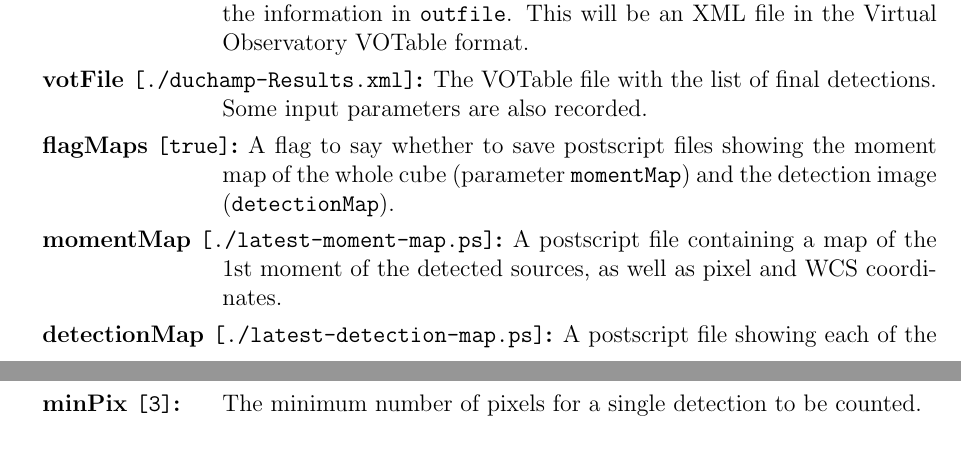
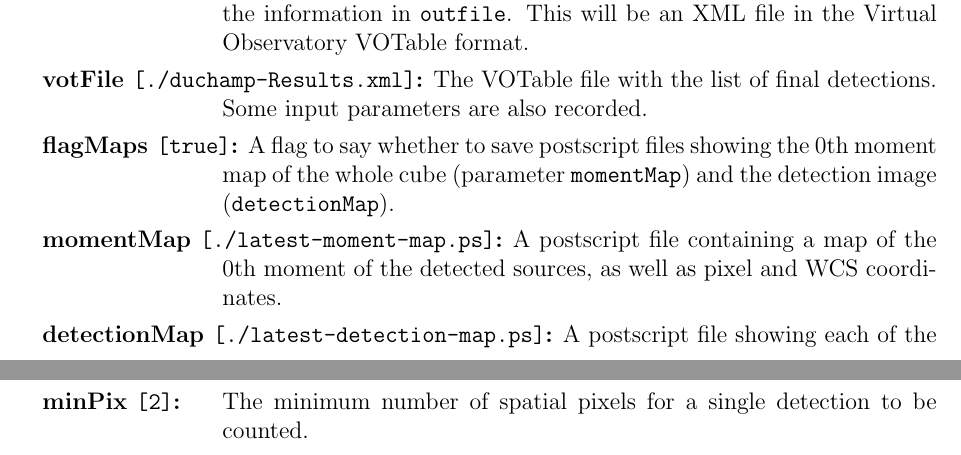
Before and after one commit to MrHamdulay/duchamp, a LaTeX document (docs/Guide.tex): two parts of pages 15 and 16 of 22 before the commit and two parts of pages 15 and 17 of 22 after it, joined at a grey line, cut so that both start at the same text. Compiled offline with pdfLaTeX.

Commit message:
Typo fix -- changed references of "1st moment" to "0th moment"
git-svn-id: http://svn.atnf.csiro.au/duchamp/trunk@17 450e7745-72da-457f-8a74-b07dc0cda934

```diff
--- a/docs/Guide.tex
+++ b/docs/Guide.tex
@@ -559,7 +559,7 @@ example detection can be seen below in Fig.~\ref{fig-spect}.
 \includegraphics[width=\textwidth]{example_moment_map}
 \end{center}
 \caption{An example of the moment map created by Duchamp. The full
-  extent of the cube is covered, and the 1st moment of each object is
+  extent of the cube is covered, and the 0th moment of each object is
   shown (integrated separately over all the detected channels).}
 \label{fig-moment}
 \end{figure}
@@ -819,10 +819,10 @@ not matter, they are grouped here in logical sections.
 \item[votFile {\tt [./duchamp-Results.xml]}] The VOTable file with the
   list of final detections. Some input parameters are also recorded.
 \item[flagMaps {\tt [true]}] A flag to say whether to save postscript
-  files showing the moment map of the whole cube (parameter {\tt
+  files showing the 0th moment map of the whole cube (parameter {\tt
   momentMap}) and the detection image ({\tt detectionMap}).
 \item[momentMap {\tt [./latest-moment-map.ps]}] A postscript file
-  containing a map of the 1st moment of the detected sources, as well
+  containing a map of the 0th moment of the detected sources, as well
   as pixel and WCS coordinates.
 \item[detectionMap {\tt [./latest-detection-map.ps]}] A postscript
   file showing each of the detected objects, coloured in greyscale by
@@ -859,8 +859,6 @@ not matter, they are grouped here in logical sections.
 \begin{entry}
 \item[snrCut {\tt [3.]}] The cut-off value for thresholding, in terms
   of number of $\sigma$ above the mean.
-\item[minPix {\tt [3]}] The minimum number of pixels for a single
-  detection to be counted.
 \item[flagGrowth {\tt [true]}] A flag indicating whether or not to
   grow the detected objects to a smaller threshold.
 \item[growthCut {\tt [1.5]}] The smaller threshold using in growing
@@ -903,6 +901,8 @@ total number, will be less than $\alpha$ (see \S\ref{sec-detection}).
   ``adjacent pixel'' criterion to decide whether to merge objects. If
   not, the next two parameters are used to determine whether objects
   are within the necessary thresholds.
+\item[minPix {\tt [2]}] The minimum number of spatial pixels for a single
+  detection to be counted.
 \item[minChannels {\tt [3]}] The minimum number of consecutive
   channels that must be present in the detection for it to be accepted
   by the Merging algorithm.
```
Also changed, not shown: docs/Guide.tex (2 more changed lines), 4 other files.
